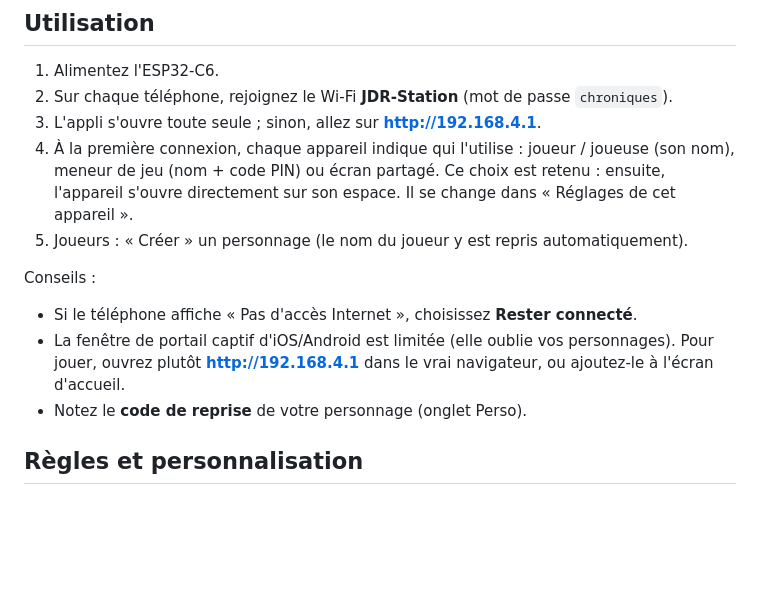
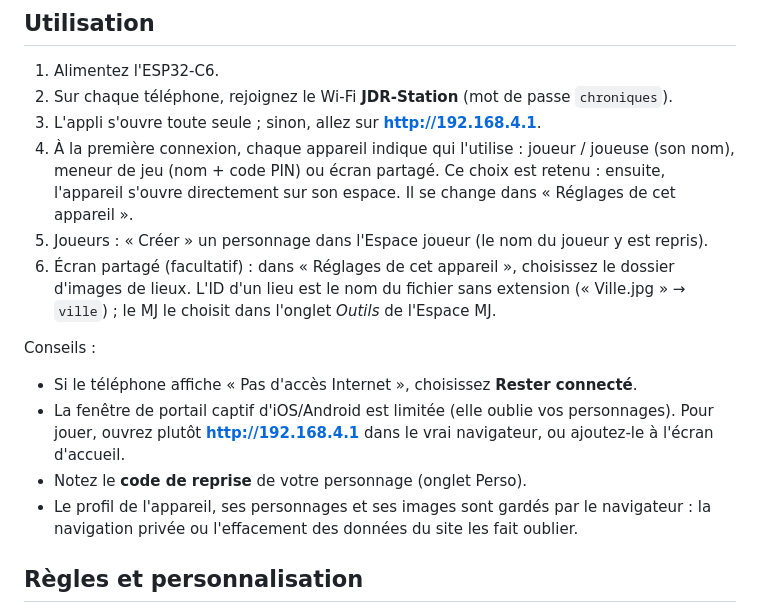
Before and after one commit to guyomen/JDR-Station, a Markdown page: README.md, the part around one of its changes. Rendered like a GitHub page; blank space fills up the shorter version.

```diff
--- a/README.md
+++ b/README.md
@@ -69,7 +88,10 @@ Réglages du menu **JDR Station** (`idf.py menuconfig`) :
 4. À la première connexion, chaque appareil indique qui l'utilise : joueur / joueuse (son nom),
    meneur de jeu (nom + code PIN) ou écran partagé. Ce choix est retenu : ensuite, l'appareil
    s'ouvre directement sur son espace. Il se change dans « Réglages de cet appareil ».
-5. Joueurs : « Créer » un personnage (le nom du joueur y est repris automatiquement).
+5. Joueurs : « Créer » un personnage dans l'Espace joueur (le nom du joueur y est repris).
+6. Écran partagé (facultatif) : dans « Réglages de cet appareil », choisissez le dossier d'images
+   de lieux. L'ID d'un lieu est le nom du fichier sans extension (« Ville.jpg » → `ville`) ;
+   le MJ le choisit dans l'onglet *Outils* de l'Espace MJ.
 
 Conseils :
 - Si le téléphone affiche « Pas d'accès Internet », choisissez **Rester connecté**.
@@ -77,6 +99,8 @@ Conseils :
   Pour jouer, ouvrez plutôt **http://192.168.4.1** dans le vrai navigateur, ou ajoutez-le
   à l'écran d'accueil.
 - Notez le **code de reprise** de votre personnage (onglet Perso).
+- Le profil de l'appareil, ses personnages et ses images sont gardés par le navigateur :
+  la navigation privée ou l'effacement des données du site les fait oublier.
 
 ## Règles et personnalisation
 
```
Also changed, not shown: other parts of README.md (+24 -4 lines).
